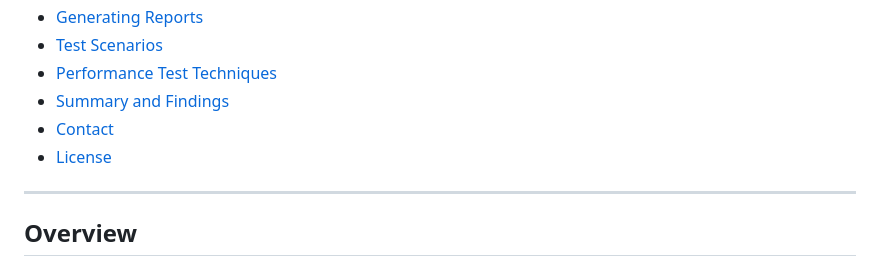
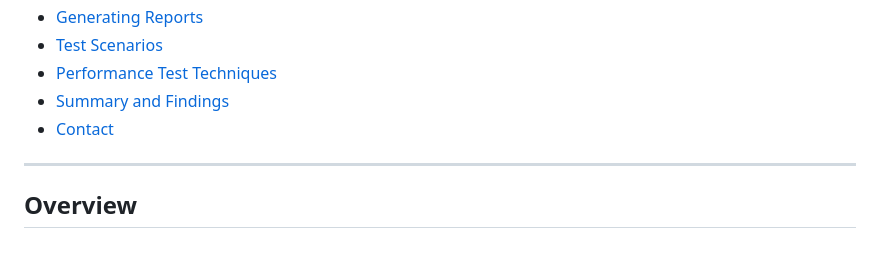
Before and after one commit to md-abutalha/REST-Booking-API-Performance-Testing-using-JMeter, a Markdown page: README.md, the part around the change. Drawn GitHub-style.

```diff
--- a/README.md
+++ b/README.md
@@ -16,7 +16,6 @@ This repository contains the performance testing of the **REST Booking API** usi
 - [Performance Test Techniques](#performance-test-techniques)
 - [Summary and Findings](#summary-and-findings)
 - [Contact](#contact)
-- [License](#license)
 
 ---
 
```
